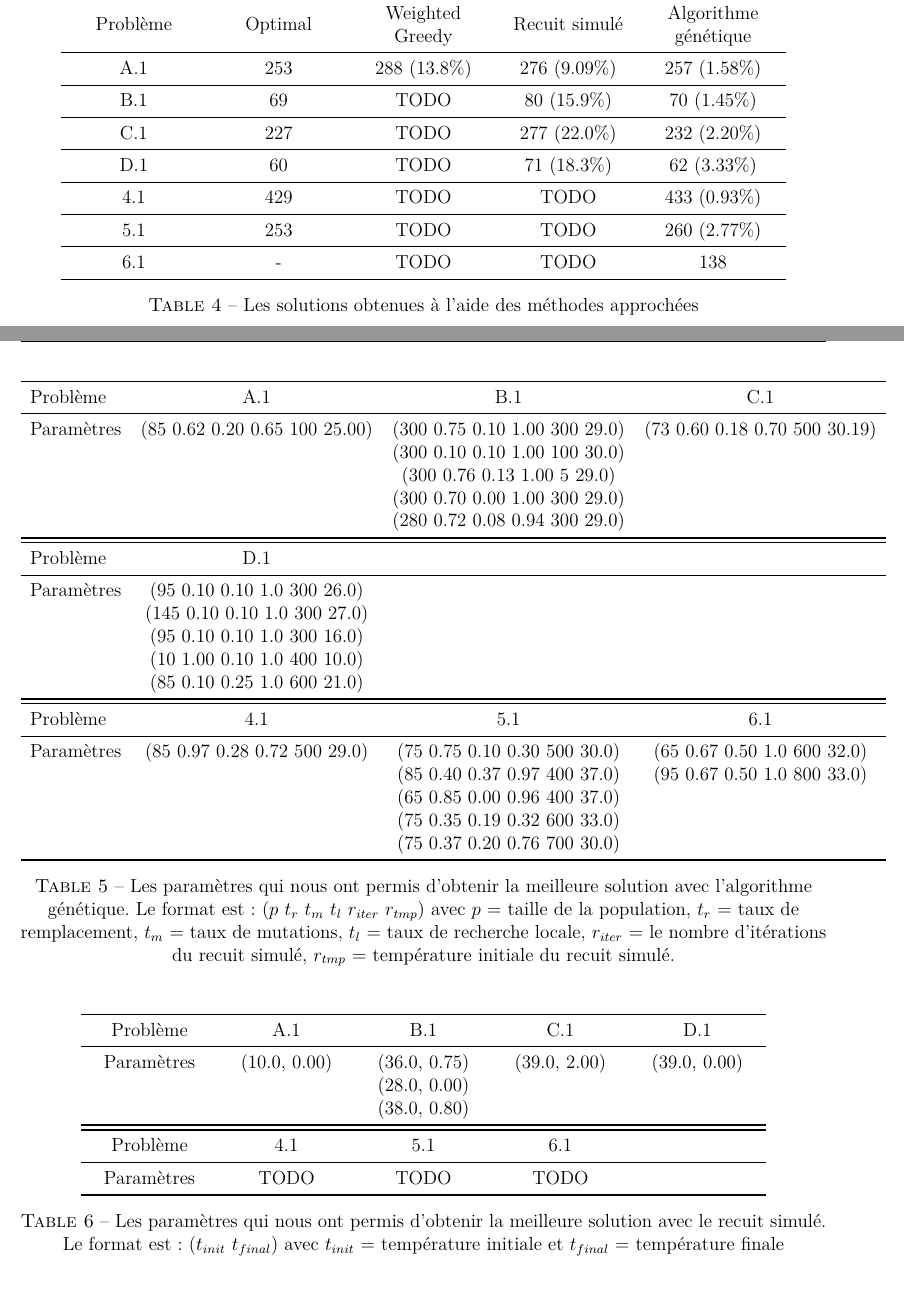
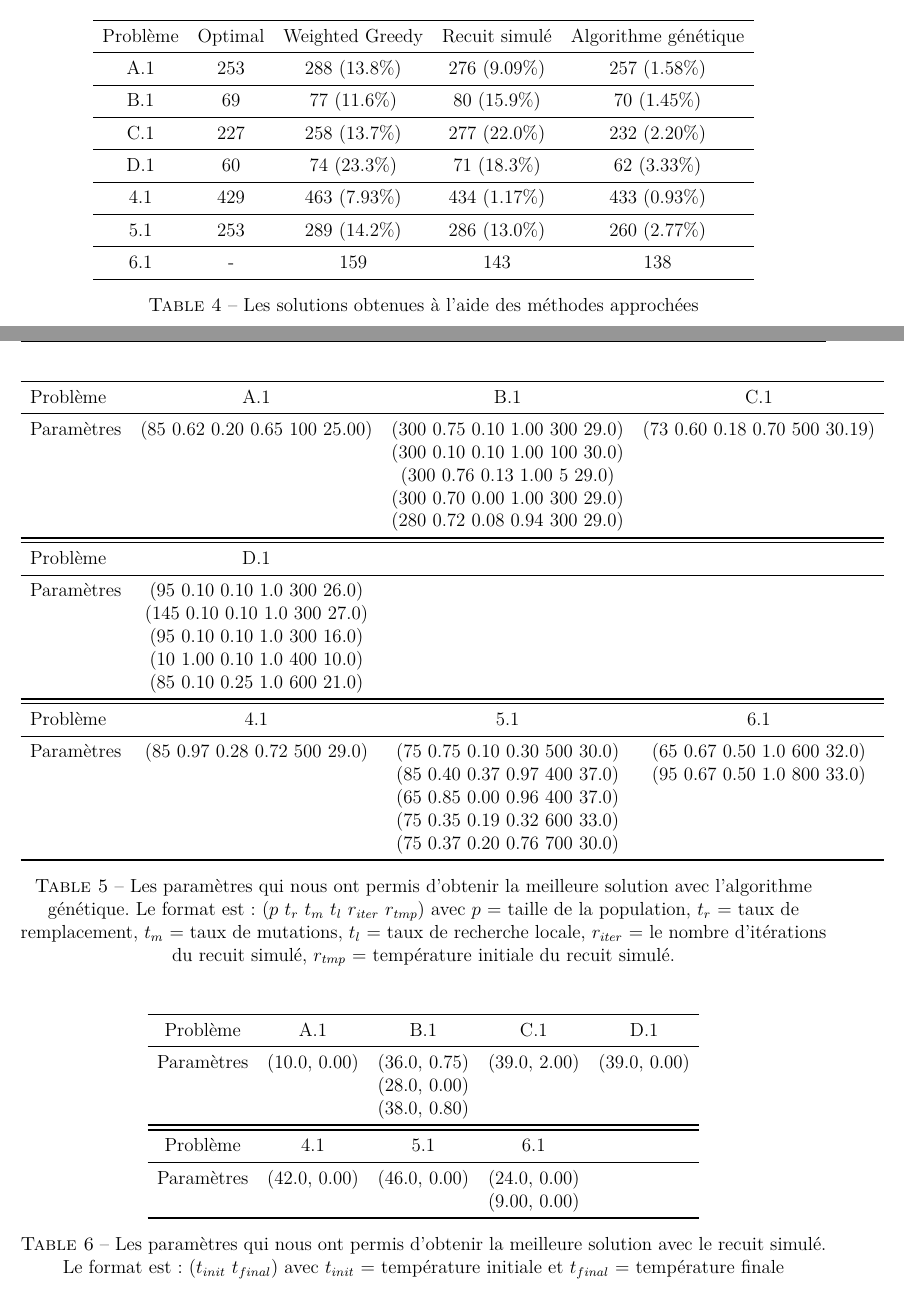
Before and after one commit to pinam45/UQAC_8INF870_Set_cover_problem, a LaTeX document (rapport_final/set_cover_problem.tex, which reads rapport_final/tables/genetic_parameters.tex, rapport_final/tables/orlibrary_scp_approached.tex, rapport_final/tables/simulated_annealing_parameters.tex): two parts of pages 20 and 21 of 23, joined at a grey line, cut so that both start at the same text. Compiled offline with XeLaTeX.

Commit message:
Update approached methods benchmarks data

```diff
--- a/rapport_final/tables/genetic_parameters.tex
+++ b/rapport_final/tables/genetic_parameters.tex
@@ -1,5 +1,5 @@
 %!TEX root = ../set_cover_problem.tex
-\begin{tabular}{l*{3}{C{148pt}}}
+\begin{tabular}{l*{3}{c}}
 	\toprule
 	Problème   & A.1                           & B.1                           & C.1 \\
 	\midrule
--- a/rapport_final/tables/orlibrary_scp_approached.tex
+++ b/rapport_final/tables/orlibrary_scp_approached.tex
@@ -1,20 +1,20 @@
 %!TEX root = ../set_cover_problem.tex
-\begin{tabular}{*{5}{C{80pt}}}
+\begin{tabular}{*{5}{c}}
 	\toprule
 	Problème & Optimal & Weighted Greedy & Recuit simulé  & Algorithme génétique \\
 	\midrule
-	A.1      & 253     & 288 (13.8\%)   & 276 (9.09\%)   & 257 (1.58\%) \\
+	A.1      & 253     & 288 (13.8\%)    & 276 (9.09\%)    & 257 (1.58\%) \\
 	\midrule
-	B.1      & 69      & TODO            & 80  (15.9\%)  & 70 (1.45\%) \\
+	B.1      & 69      & 77 (11.6\%)     & 80  (15.9\%)   & 70 (1.45\%) \\
 	\midrule
-	C.1      & 227     & TODO            & 277 (22.0\%)  & 232 (2.20\%) \\
+	C.1      & 227     & 258 (13.7\%)    & 277 (22.0\%)   & 232 (2.20\%) \\
 	\midrule
-	D.1      & 60      & TODO            & 71 (18.3\%)   & 62 (3.33\%) \\
+	D.1      & 60      & 74 (23.3\%)     & 71 (18.3\%)    & 62 (3.33\%) \\
 	\midrule
-	4.1      & 429     & TODO            & TODO           & 433 (0.93\%) \\
+	4.1      & 429     & 463 (7.93\%)    & 434 (1.17\%)   & 433 (0.93\%) \\
 	\midrule
-	5.1      & 253     & TODO            & TODO           & 260 (2.77\%) \\
+	5.1      & 253     & 289 (14.2\%)    & 286 (13.0\%)   & 260 (2.77\%) \\
 	\midrule
-	6.1      & -       & TODO            & TODO           & 138 \\
+	6.1      & -       & 159             & 143            & 138 \\
 	\bottomrule
 \end{tabular}
--- a/rapport_final/tables/simulated_annealing_parameters.tex
+++ b/rapport_final/tables/simulated_annealing_parameters.tex
@@ -1,5 +1,5 @@
 %!TEX root = ../set_cover_problem.tex
-\begin{tabular}{*{5}{C{75pt}}}
+\begin{tabular}{*{5}{c}}
 	\toprule
 	Problème   & A.1          & B.1          & C.1          & D.1 \\
 	\midrule
@@ -10,6 +10,7 @@
 	\toprule
 	Problème   & 4.1          & 5.1          & 6.1          & \\
 	\midrule
-	Paramètres & TODO         & TODO         & TODO         & \\
+	Paramètres & (42.0, 0.00) & (46.0, 0.00) & (24.0, 0.00) & \\
+	           &              &              & (9.00, 0.00) & \\
 	\bottomrule
 \end{tabular}
```
Also changed, not shown: 2 other files.
